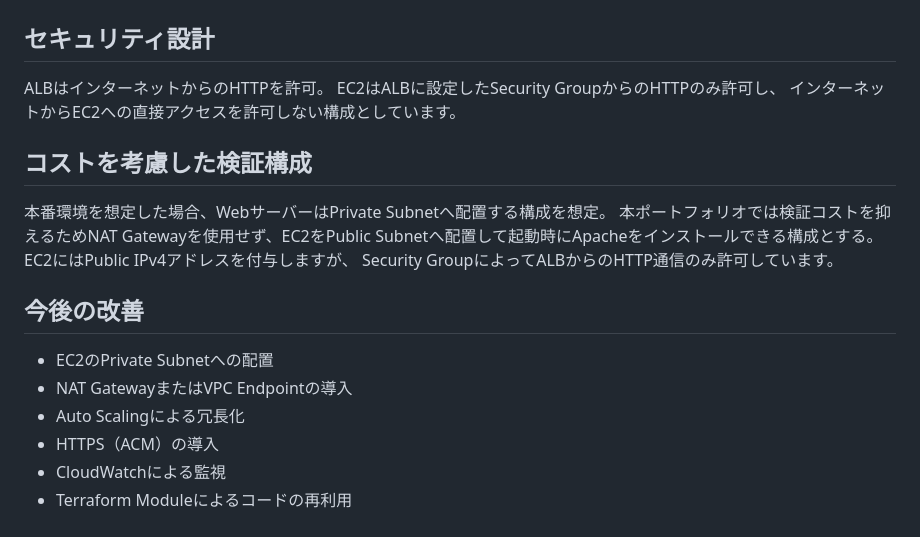
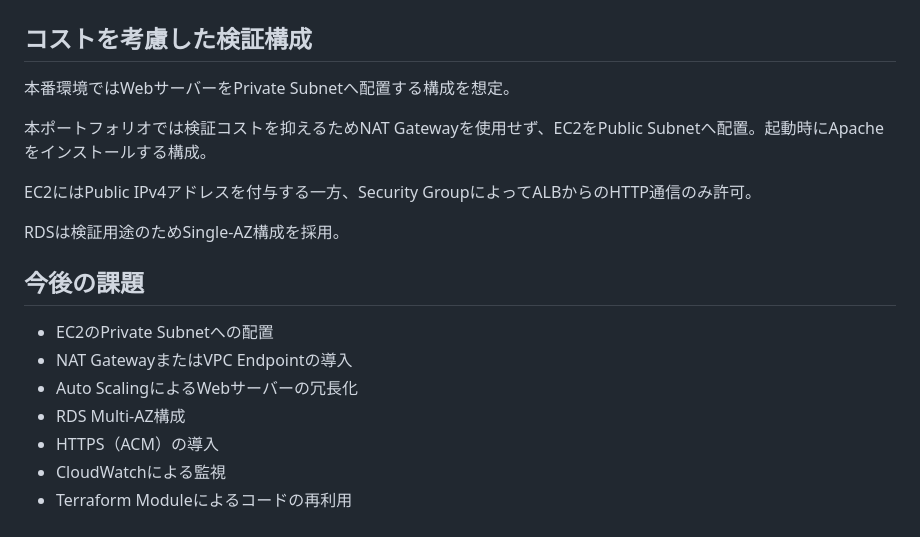
Before and after one commit to tk-infra-lab/aws-terraform-web-infra, a Markdown page: README.md, the part around one of its changes. GitHub-like rendering.

```diff
--- a/README.md
+++ b/README.md
@@ -53,20 +126,21 @@ Target GroupのヘルスチェックがHealthyとなること、およびApache
 ![Web Server Test](web-test.png)
 
-## セキュリティ設計
-ALBはインターネットからのHTTPを許可。
-EC2はALBに設定したSecurity GroupからのHTTPのみ許可し、
-インターネットからEC2への直接アクセスを許可しない構成としています。
+## コストを考慮した検証構成
 
-## コストを考慮した検証構成
-本番環境を想定した場合、WebサーバーはPrivate Subnetへ配置する構成を想定。
-本ポートフォリオでは検証コストを抑えるためNAT Gatewayを使用せず、EC2をPublic Subnetへ配置して起動時にApacheをインストールできる構成とする。
-EC2にはPublic IPv4アドレスを付与しますが、
-Security GroupによってALBからのHTTP通信のみ許可しています。
+本番環境ではWebサーバーをPrivate Subnetへ配置する構成を想定。
 
-## 今後の改善
+本ポートフォリオでは検証コストを抑えるためNAT Gatewayを使用せず、EC2をPublic Subnetへ配置。起動時にApacheをインストールする構成。
+
+EC2にはPublic IPv4アドレスを付与する一方、Security GroupによってALBからのHTTP通信のみ許可。
+
+RDSは検証用途のためSingle-AZ構成を採用。
+
+## 今後の課題
+
 - EC2のPrivate Subnetへの配置
 - NAT GatewayまたはVPC Endpointの導入
-- Auto Scalingによる冗長化
+- Auto ScalingによるWebサーバーの冗長化
+- RDS Multi-AZ構成
 - HTTPS（ACM）の導入
 - CloudWatchによる監視
 - Terraform Moduleによるコードの再利用
```
Also changed, not shown: other parts of README.md (+88 -15 lines), architecture.png, terraform-ci.png (added).
